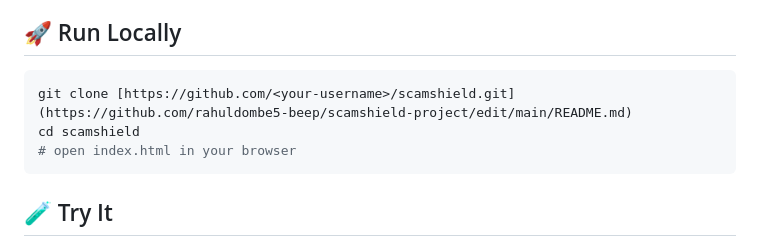
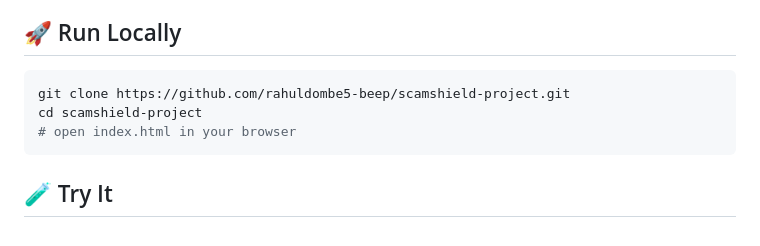
Before and after one commit to rahuldombe5-beep/scamshield-project, a Markdown page: README.md, the part around the change. Drawn GitHub-style.

````diff
--- a/README.md
+++ b/README.md
@@ -60,8 +60,8 @@ HTML5, CSS3 (light and dark themes) and vanilla JavaScript. No frameworks, no ba
 ## 🚀 Run Locally
 
 ```bash
-git clone [https://github.com/<your-username>/scamshield.git](https://github.com/rahuldombe5-beep/scamshield-project/edit/main/README.md)
-cd scamshield
+git clone https://github.com/rahuldombe5-beep/scamshield-project.git
+cd scamshield-project
 # open index.html in your browser
 ```
 
````
